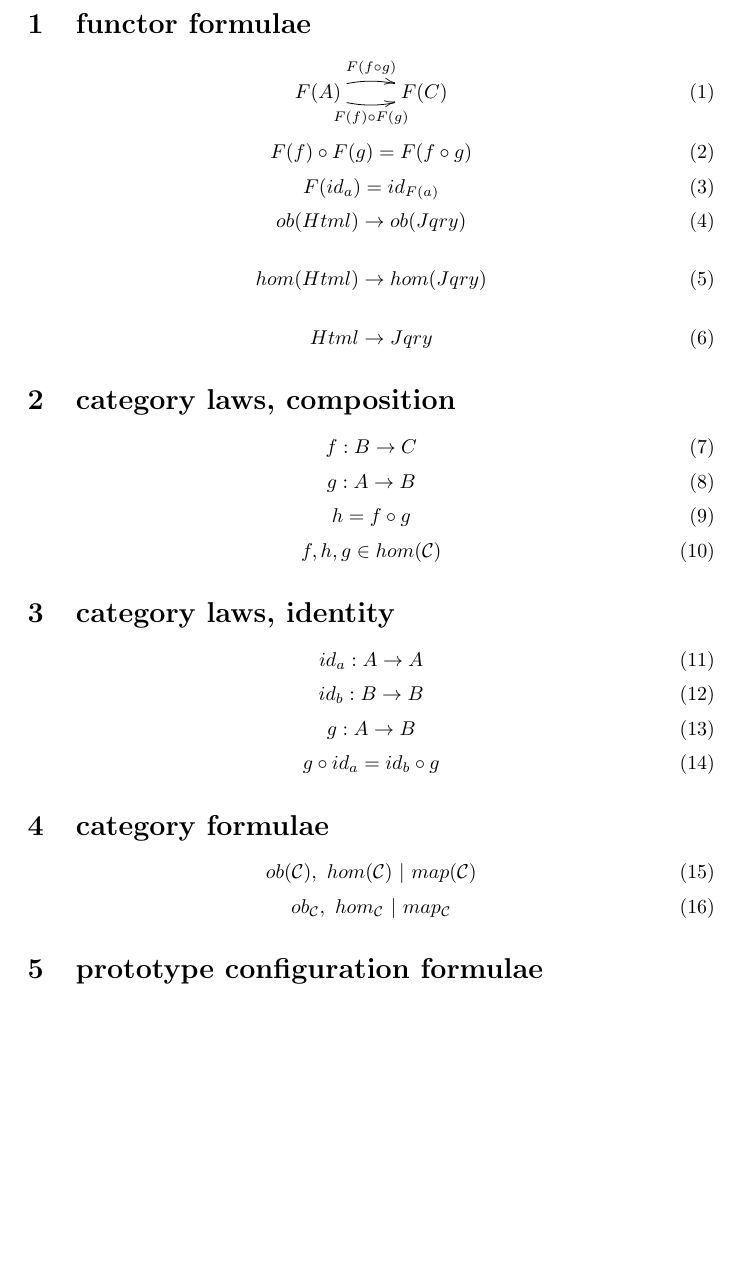
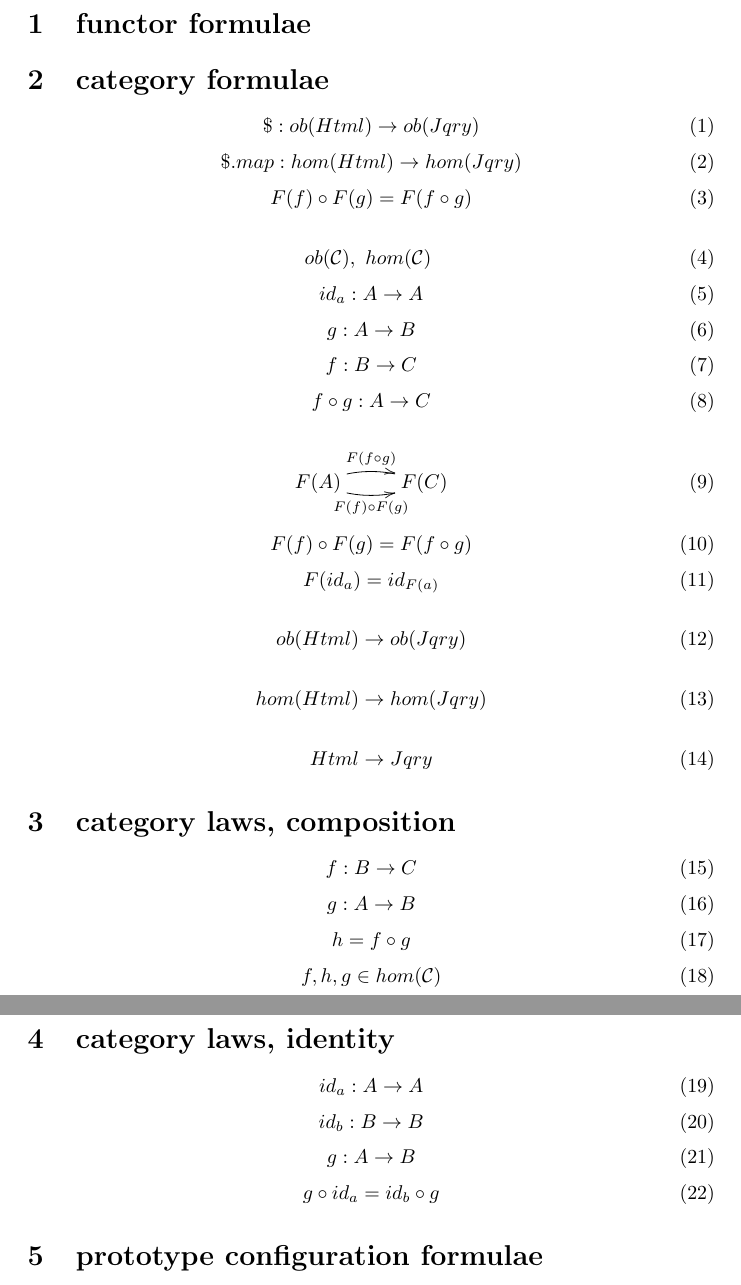
Before and after one commit to johnbender/applications-cat-theory, a LaTeX document (poster/diagrams.tex): part of page 1 of 2 before the commit and two parts of pages 1 and 2 of 2 after it, the two joined at a grey line, cut so that both start at the same text, the shorter picture padded with empty space. Compiled offline with pdfLaTeX.

Commit message:
update to the diagrams used in the poster and in blog posts

```diff
--- a/poster/diagrams.tex
+++ b/poster/diagrams.tex
@@ -18,6 +18,33 @@
 
 \section{functor formulae}
 
+\section{category formulae}
+\begin{equation} \label{eq:functor-html-jqry}
+\$: ob(Html) \to ob(Jqry)
+\end{equation}
+\begin{equation} \label{eq:functor-html-jqry}
+\$.map: hom(Html) \to hom(Jqry)
+\end{equation}
+\begin{equation} \label{eq:functor-equate}
+  F(f) \circ F(g) = F(f \circ g)
+\end{equation}
+
+\begin{equation}
+ob(\mathcal{C}),\ hom(\mathcal{C})\
+\end{equation}
+\begin{equation}
+id_{a}: A \to A
+\end{equation}
+\begin{equation}
+g: A \to B
+\end{equation}
+\begin{equation}
+f: B \to C
+\end{equation}
+\begin{equation}
+f \circ g: A \to C
+\end{equation}
+
 \begin{equation} \label{eq:functor-arrows}
   \xymatrix{ F(A) \ar@/^/[r]^{F(f \circ g)} \ar@/_/[r]_{F(f) \circ F(g)} & F(C) }
 \end{equation}
@@ -65,14 +93,6 @@ g: A \to B
 \end{equation}
 \begin{equation}
 g \circ id_{a} = id_{b} \circ g
-\end{equation}
-
-\section{category formulae}
-\begin{equation}
-ob(\mathcal{C}),\ hom(\mathcal{C})\ |\ map(\mathcal{C})
-\end{equation}
-\begin{equation}
-ob_{\mathcal{C}},\ hom_{\mathcal{C}}\ |\ map_{\mathcal{C}}
 \end{equation}
 
 
```
Also changed, not shown: poster/diagrams.tex (1 more changed lines).
